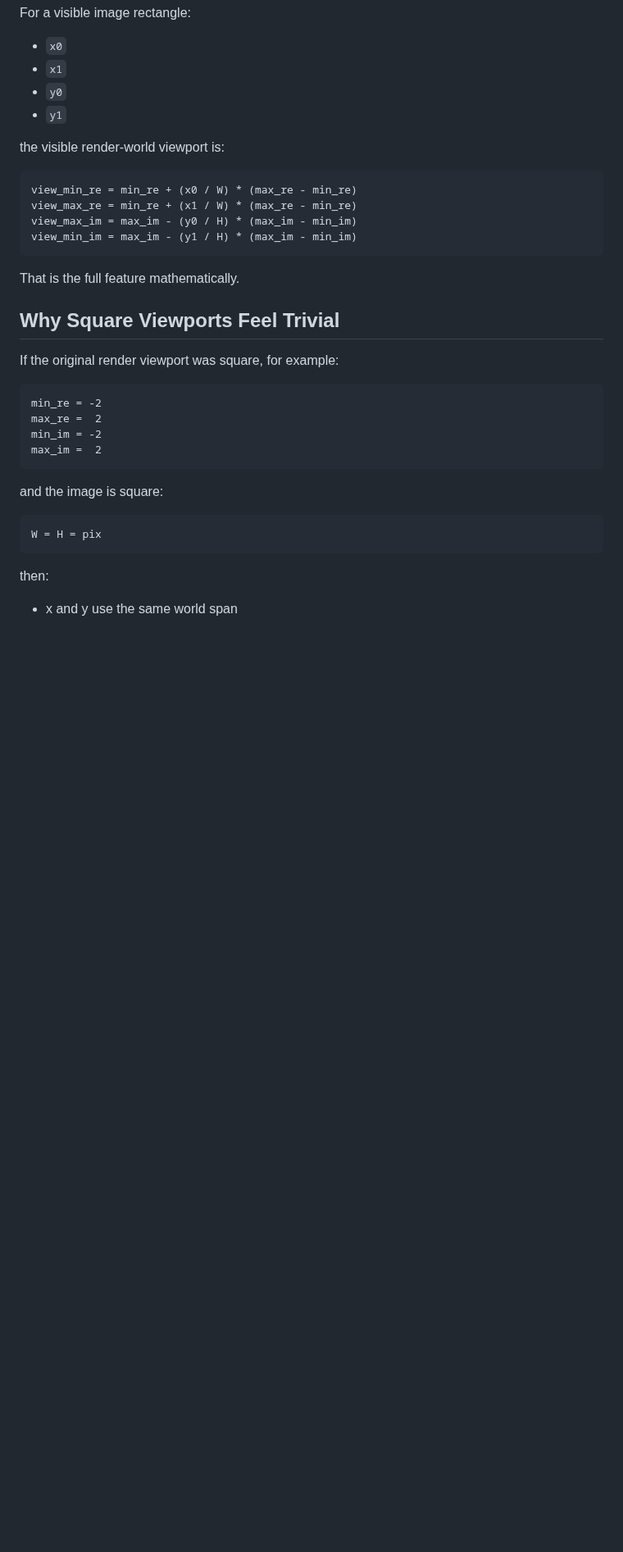
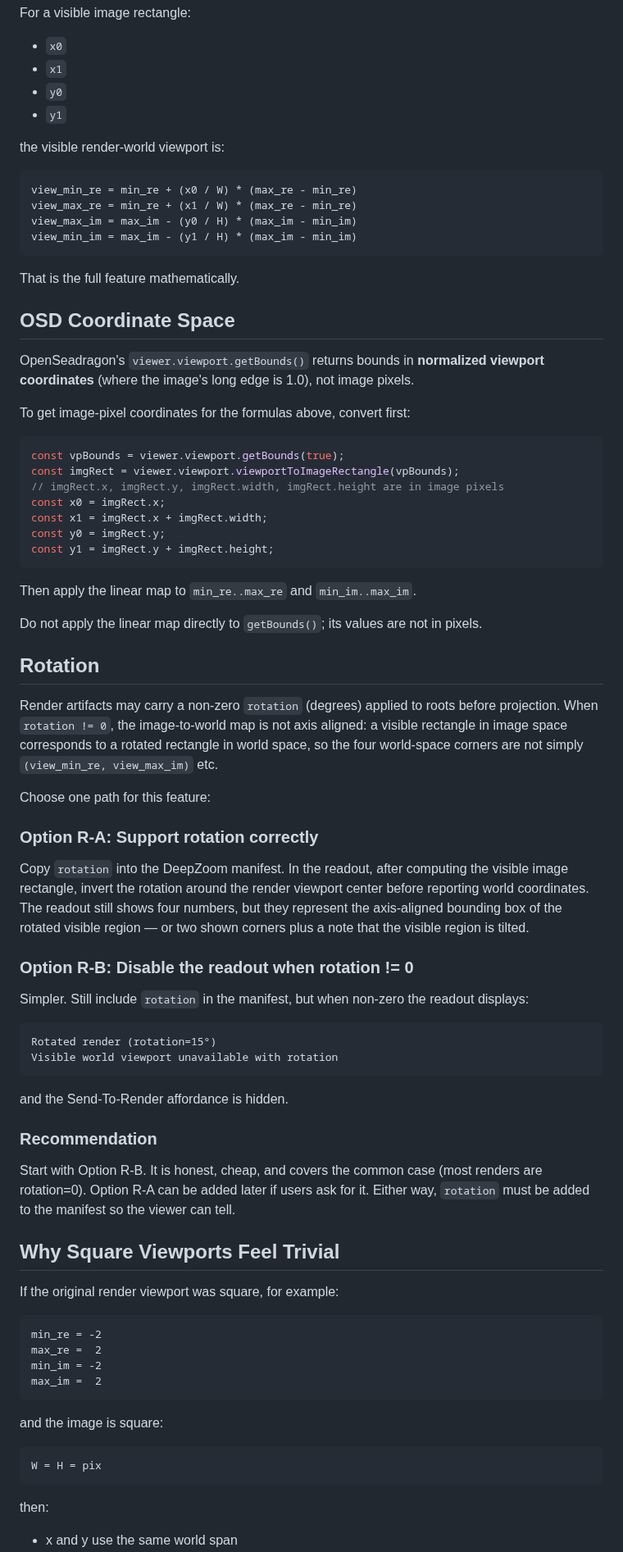
Before and after one commit to nassuphis/karpo_hackathon, a Markdown page: polypaint/deepzoom_viewport_readout.md, the part around one of its changes. Shown at 82% size. Rendered like a GitHub page; blank space fills up the shorter version.

````diff
--- a/polypaint/deepzoom_viewport_readout.md
+++ b/polypaint/deepzoom_viewport_readout.md
@@ -107,6 +114,64 @@ view_min_im = max_im - (y1 / H) * (max_im - min_im)
 ```
 
 That is the full feature mathematically.
+
+## OSD Coordinate Space
+
+OpenSeadragon's `viewer.viewport.getBounds()` returns bounds in **normalized
+viewport coordinates** (where the image's long edge is 1.0), not image pixels.
+
+To get image-pixel coordinates for the formulas above, convert first:
+
+```js
+const vpBounds = viewer.viewport.getBounds(true);
+const imgRect = viewer.viewport.viewportToImageRectangle(vpBounds);
+// imgRect.x, imgRect.y, imgRect.width, imgRect.height are in image pixels
+const x0 = imgRect.x;
+const x1 = imgRect.x + imgRect.width;
+const y0 = imgRect.y;
+const y1 = imgRect.y + imgRect.height;
+```
+
+Then apply the linear map to `min_re..max_re` and `min_im..max_im`.
+
+Do not apply the linear map directly to `getBounds()`; its values are not in
+pixels.
+
+## Rotation
+
+Render artifacts may carry a non-zero `rotation` (degrees) applied to roots
+before projection. When `rotation != 0`, the image-to-world map is not axis
+aligned: a visible rectangle in image space corresponds to a rotated rectangle
+in world space, so the four world-space corners are not simply
+`(view_min_re, view_max_im)` etc.
+
+Choose one path for this feature:
+
+### Option R-A: Support rotation correctly
+
+Copy `rotation` into the DeepZoom manifest. In the readout, after computing the
+visible image rectangle, invert the rotation around the render viewport center
+before reporting world coordinates. The readout still shows four numbers, but
+they represent the axis-aligned bounding box of the rotated visible region — or
+two shown corners plus a note that the visible region is tilted.
+
+### Option R-B: Disable the readout when rotation != 0
+
+Simpler. Still include `rotation` in the manifest, but when non-zero the readout
+displays:
+
+```text
+Rotated render (rotation=15°)
+Visible world viewport unavailable with rotation
+```
+
+and the Send-To-Render affordance is hidden.
+
+### Recommendation
+
+Start with Option R-B. It is honest, cheap, and covers the common case (most
+renders are rotation=0). Option R-A can be added later if users ask for it.
+Either way, `rotation` must be added to the manifest so the viewer can tell.
 
 ## Why Square Viewports Feel Trivial
 
````
Also changed, not shown: other parts of polypaint/deepzoom_viewport_readout.md (+54 -10 lines).
